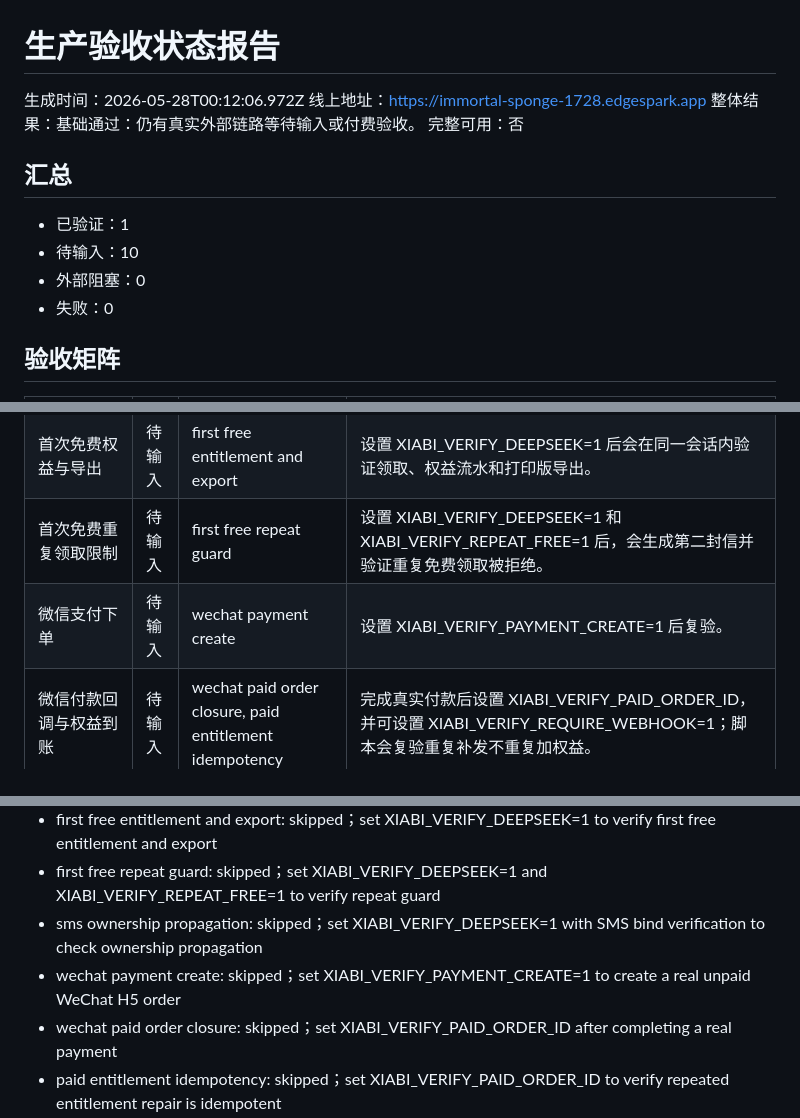
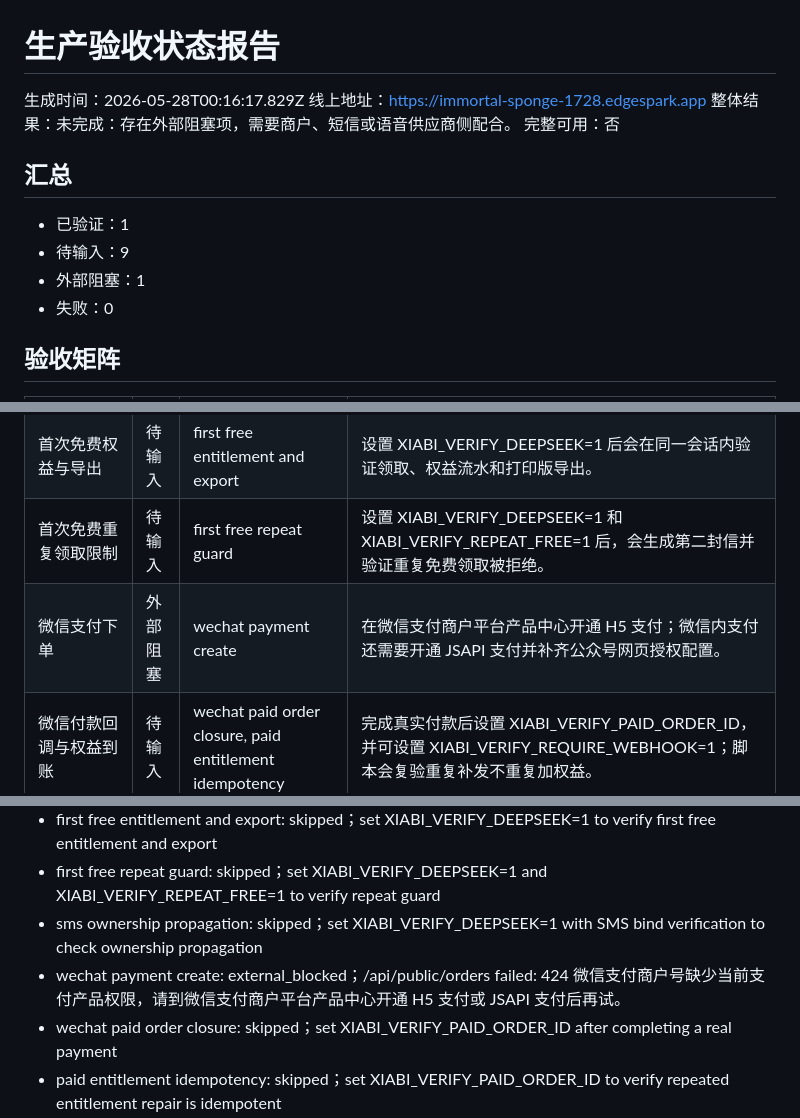
Before and after one commit to PC0008/xiabi, a Markdown page: docs/production-readiness-latest.md, 3 parts joined by grey strips. GitHub-like rendering.

Commit message:
docs: record real production verification

```diff
--- a/docs/production-readiness-latest.md
+++ b/docs/production-readiness-latest.md
@@ -1,15 +1,15 @@
 # 生产验收状态报告
 
-生成时间：2026-05-28T00:12:06.972Z
+生成时间：2026-05-28T00:16:17.829Z
 线上地址：https://immortal-sponge-1728.edgespark.app
-整体结果：基础通过：仍有真实外部链路等待输入或付费验收。
+整体结果：未完成：存在外部阻塞项，需要商户、短信或语音供应商侧配合。
 完整可用：否
 
 ## 汇总
 
 - 已验证：1
-- 待输入：10
-- 外部阻塞：0
+- 待输入：9
+- 外部阻塞：1
 - 失败：0
 
 ## 验收矩阵
@@ -21,7 +21,7 @@
 | DeepSeek 写信闭环 | 待输入 | deepseek generation | 设置 XIABI_VERIFY_DEEPSEEK=1 会真实消耗一次生成额度。 |
 | 首次免费权益与导出 | 待输入 | first free entitlement and export | 设置 XIABI_VERIFY_DEEPSEEK=1 后会在同一会话内验证领取、权益流水和打印版导出。 |
 | 首次免费重复领取限制 | 待输入 | first free repeat guard | 设置 XIABI_VERIFY_DEEPSEEK=1 和 XIABI_VERIFY_REPEAT_FREE=1 后，会生成第二封信并验证重复免费领取被拒绝。 |
-| 微信支付下单 | 待输入 | wechat payment create | 设置 XIABI_VERIFY_PAYMENT_CREATE=1 后复验。 |
+| 微信支付下单 | 外部阻塞 | wechat payment create | 在微信支付商户平台产品中心开通 H5 支付；微信内支付还需要开通 JSAPI 支付并补齐公众号网页授权配置。 |
 | 微信付款回调与权益到账 | 待输入 | wechat paid order closure, paid entitlement idempotency | 完成真实付款后设置 XIABI_VERIFY_PAID_ORDER_ID，并可设置 XIABI_VERIFY_REQUIRE_WEBHOOK=1；脚本会复验重复补发不重复加权益。 |
 | 短信发送与手机号绑定 | 待输入 | sms send, sms bind | 设置 XIABI_VERIFY_SMS_PHONE 发送验证码；收到后设置 XIABI_VERIFY_SMS_CODE 复验绑定。 |
 | 手机号绑定后资产归属 | 待输入 | sms ownership propagation | 同一轮设置 XIABI_VERIFY_DEEPSEEK=1、XIABI_VERIFY_SMS_PHONE 和 XIABI_VERIFY_SMS_CODE，可复验绑定后信件和权益归属到手机号用户。 |
@@ -41,7 +41,7 @@
 - first free entitlement and export: skipped；set XIABI_VERIFY_DEEPSEEK=1 to verify first free entitlement and export
 - first free repeat guard: skipped；set XIABI_VERIFY_DEEPSEEK=1 and XIABI_VERIFY_REPEAT_FREE=1 to verify repeat guard
 - sms ownership propagation: skipped；set XIABI_VERIFY_DEEPSEEK=1 with SMS bind verification to check ownership propagation
-- wechat payment create: skipped；set XIABI_VERIFY_PAYMENT_CREATE=1 to create a real unpaid WeChat H5 order
+- wechat payment create: external_blocked；/api/public/orders failed: 424 微信支付商户号缺少当前支付产品权限，请到微信支付商户平台产品中心开通 H5 支付或 JSAPI 支付后再试。
 - wechat paid order closure: skipped；set XIABI_VERIFY_PAID_ORDER_ID after completing a real payment
 - paid entitlement idempotency: skipped；set XIABI_VERIFY_PAID_ORDER_ID to verify repeated entitlement repair is idempotent
 - sms send: skipped；set XIABI_VERIFY_SMS_PHONE to send a real SMS code
```
Also changed, not shown: PROGRESS.md (+1 -0 lines).
